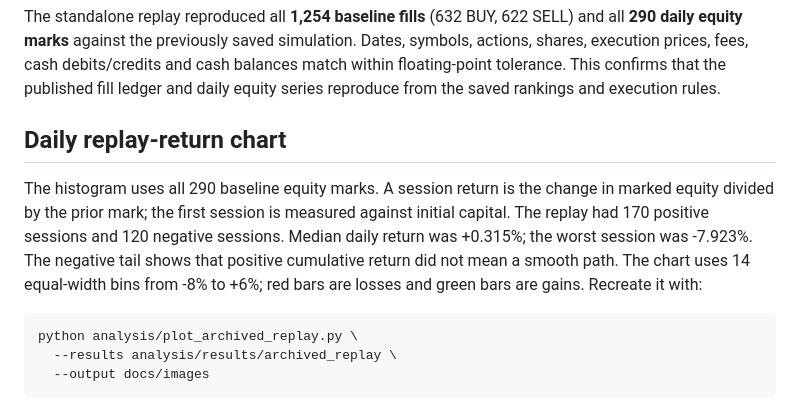
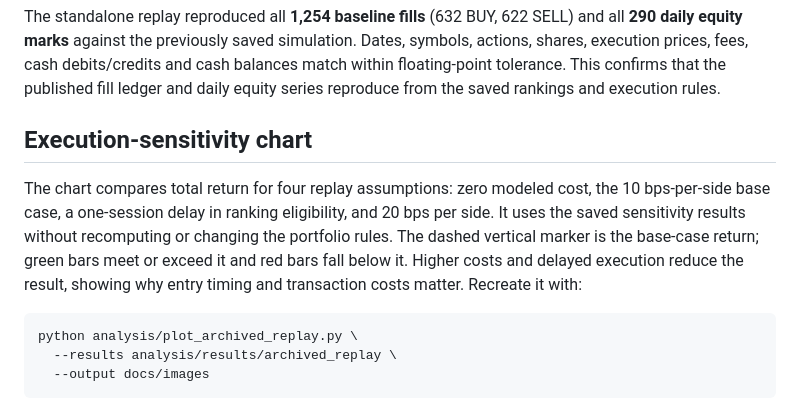
Before and after one commit to V-Juneja/ml-supertrend, a Markdown page: docs/BACKTEST.md, the part around the change. GitHub-like rendering.

````diff
--- a/docs/BACKTEST.md
+++ b/docs/BACKTEST.md
@@ -34,9 +34,9 @@ Higher costs reduce total return by 12.43 percentage points; a one-session ranki
 
 The standalone replay reproduced all **1,254 baseline fills** (632 BUY, 622 SELL) and all **290 daily equity marks** against the previously saved simulation. Dates, symbols, actions, shares, execution prices, fees, cash debits/credits and cash balances match within floating-point tolerance. This confirms that the published fill ledger and daily equity series reproduce from the saved rankings and execution rules.
 
-## Daily replay-return chart
+## Execution-sensitivity chart
 
-The histogram uses all 290 baseline equity marks. A session return is the change in marked equity divided by the prior mark; the first session is measured against initial capital. The replay had 170 positive sessions and 120 negative sessions. Median daily return was +0.315%; the worst session was -7.923%. The negative tail shows that positive cumulative return did not mean a smooth path. The chart uses 14 equal-width bins from -8% to +6%; red bars are losses and green bars are gains. Recreate it with:
+The chart compares total return for four replay assumptions: zero modeled cost, the 10 bps-per-side base case, a one-session delay in ranking eligibility, and 20 bps per side. It uses the saved sensitivity results without recomputing or changing the portfolio rules. The dashed vertical marker is the base-case return; green bars meet or exceed it and red bars fall below it. Higher costs and delayed execution reduce the result, showing why entry timing and transaction costs matter. Recreate it with:
 
 ```sh
 python analysis/plot_archived_replay.py \
````
Also changed, not shown: README.md (+2 -2 lines), docs/IQIC_RUBRIC_REVIEW.md (+7 -7 lines), docs/images/archived_replay_daily_returns.png (deleted), docs/images/archived_replay_sensitivity.png (added), 4 other files.
